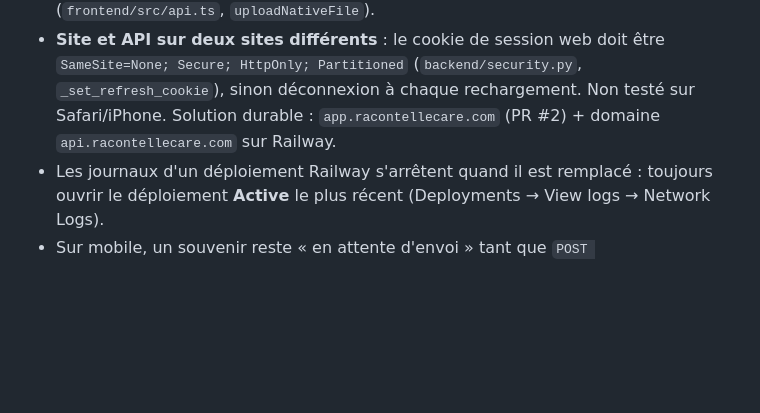
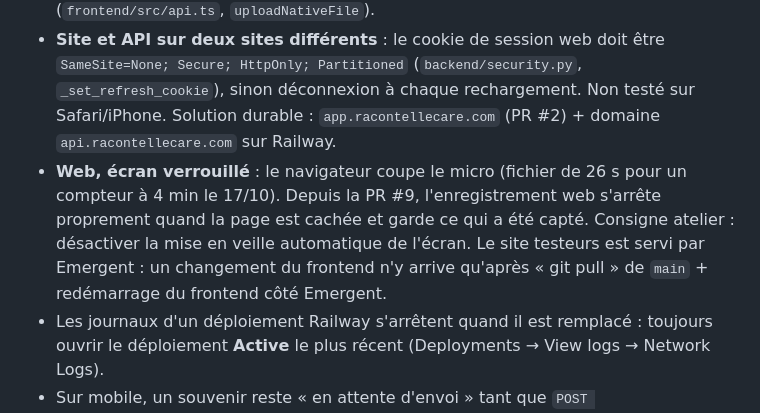
Before and after one commit to Racontelle26/racontellecareapi, a Markdown page: CLAUDE.md, the part around the change. Rendered like a GitHub page; blank space fills up the shorter version.

Commit message:
CLAUDE.md : piège de l'écran verrouillé sur le web
Co-Authored-By: Claude Opus 5.5 <noreply@anthropic.com>
Claude-Session: https://claude.ai/code/session_01LNPU4LCu2asr9ktfEXrhar

```diff
--- a/CLAUDE.md
+++ b/CLAUDE.md
@@ -51,6 +51,11 @@ dans le dépôt.
   `SameSite=None; Secure; HttpOnly; Partitioned` (`backend/security.py`, `_set_refresh_cookie`),
   sinon déconnexion à chaque rechargement. Non testé sur Safari/iPhone. Solution durable :
   `app.racontellecare.com` (PR #2) + domaine `api.racontellecare.com` sur Railway.
+- **Web, écran verrouillé** : le navigateur coupe le micro (fichier de 26 s pour un compteur à 4 min le 17/10).
+  Depuis la PR #9, l'enregistrement web s'arrête proprement quand la page est cachée et garde ce qui
+  a été capté. Consigne atelier : désactiver la mise en veille automatique de l'écran.
+  Le site testeurs est servi par Emergent : un changement du frontend n'y arrive qu'après
+  « git pull » de `main` + redémarrage du frontend côté Emergent.
 - Les journaux d'un déploiement Railway s'arrêtent quand il est remplacé : toujours ouvrir le
   déploiement **Active** le plus récent (Deployments → View logs → Network Logs).
 - Sur mobile, un souvenir reste « en attente d'envoi » tant que `POST /api/capsules/{id}/audio`
```
